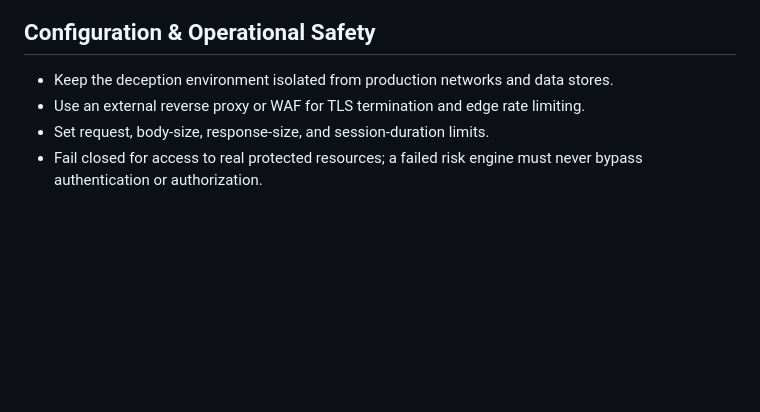
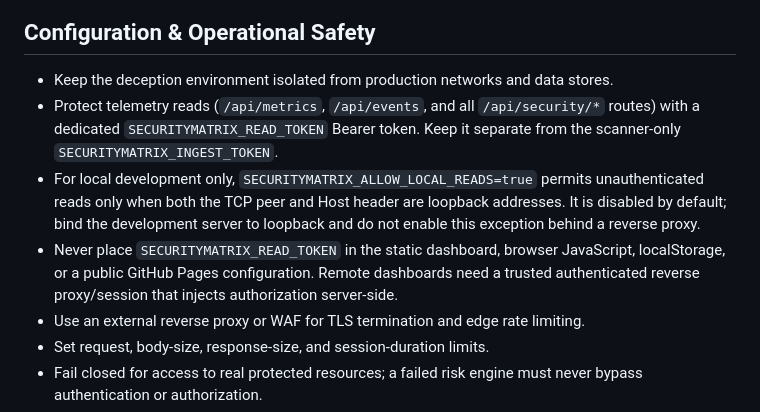
Before and after one commit to zopair/security_matrix, a Markdown page: README.md, the part around the change. GitHub-like rendering; blank space fills up the shorter version.

Commit message:
P5: document telemetry API authentication and local-only access

```diff
--- a/README.md
+++ b/README.md
@@ -152,6 +152,9 @@ The API accepts only bounded finding metadata at `POST /api/security/findings` a
 ## Configuration & Operational Safety
 
 - Keep the deception environment isolated from production networks and data stores.
+- Protect telemetry reads (`/api/metrics`, `/api/events`, and all `/api/security/*` routes) with a dedicated `SECURITYMATRIX_READ_TOKEN` Bearer token. Keep it separate from the scanner-only `SECURITYMATRIX_INGEST_TOKEN`.
+- For local development only, `SECURITYMATRIX_ALLOW_LOCAL_READS=true` permits unauthenticated reads only when both the TCP peer and Host header are loopback addresses. It is disabled by default; bind the development server to loopback and do not enable this exception behind a reverse proxy.
+- Never place `SECURITYMATRIX_READ_TOKEN` in the static dashboard, browser JavaScript, localStorage, or a public GitHub Pages configuration. Remote dashboards need a trusted authenticated reverse proxy/session that injects authorization server-side.
 - Use an external reverse proxy or WAF for TLS termination and edge rate limiting.
 - Set request, body-size, response-size, and session-duration limits.
 - Fail closed for access to real protected resources; a failed risk engine must never bypass authentication or authorization.
```
